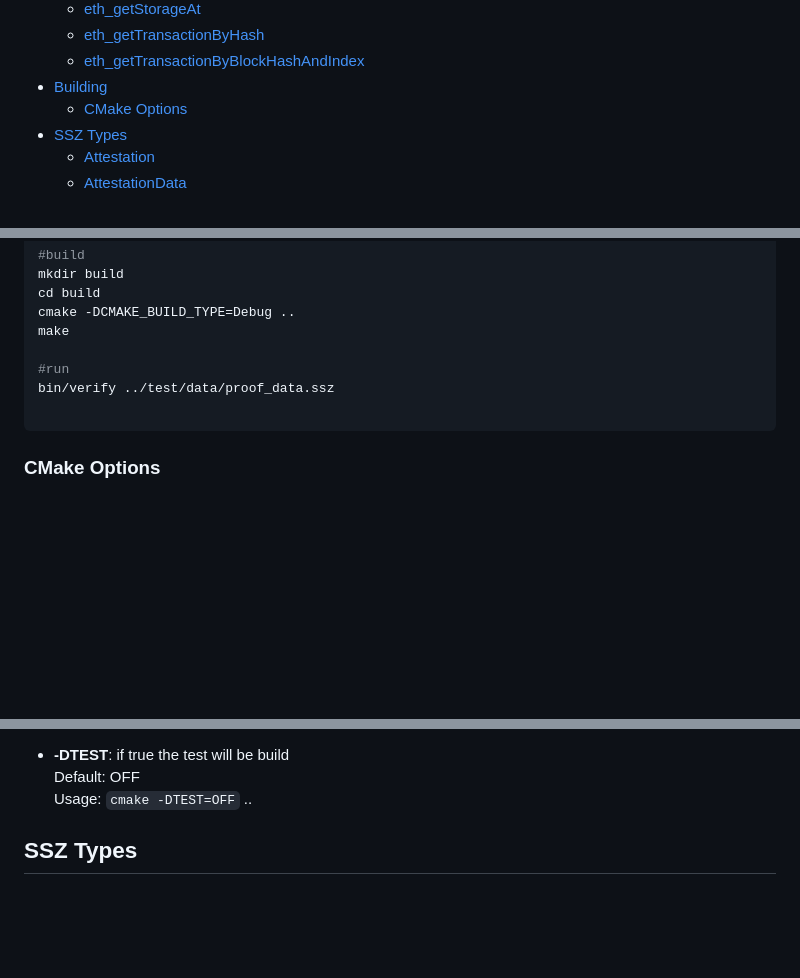
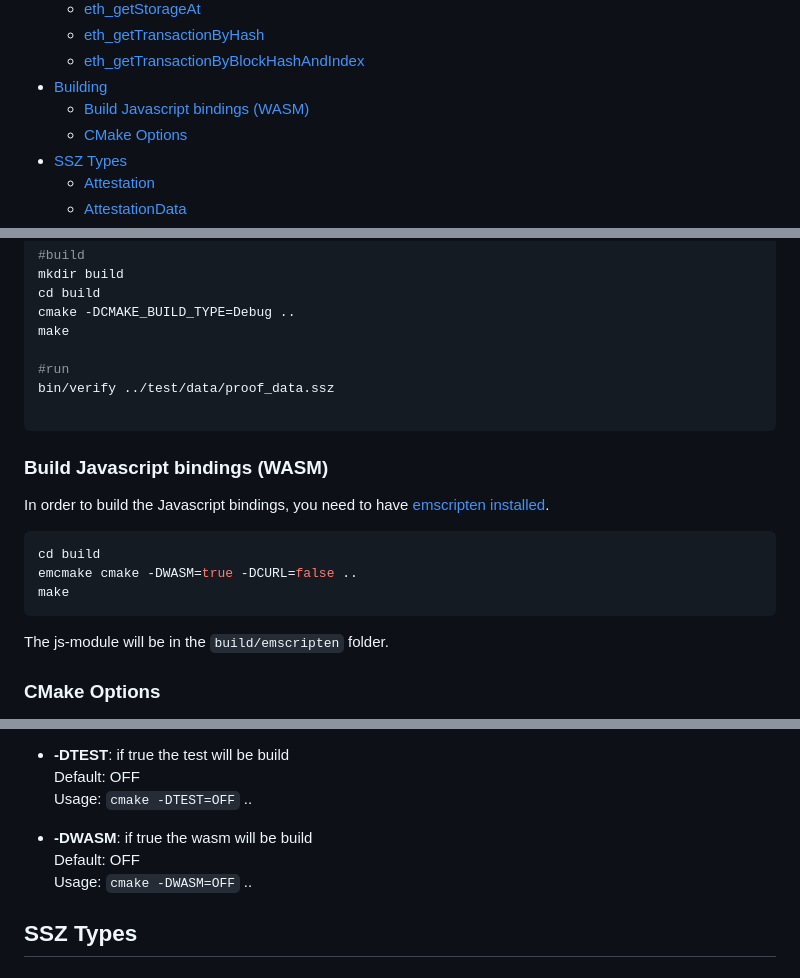
Before and after one commit to corpus-core/colibri-stateless, a Markdown page: README.md, 3 parts joined by grey strips. GitHub-like rendering; blank space fills up the shorter version.

Commit message:
update buidl

````diff
--- a/README.md
+++ b/README.md
@@ -19,6 +19,7 @@
     - [eth_getTransactionByHash](#eth_gettransactionbyhash)
     - [eth_getTransactionByBlockHashAndIndex](#eth_gettransactionbyblockhashandindex)
 - [Building](#building)
+    - [Build Javascript bindings (WASM)](#build-javascript-bindings-(wasm))
     - [CMake Options](#cmake-options)
 - [SSZ Types](#ssz-types)
     - [Attestation](#attestation)
@@ -354,6 +355,18 @@ bin/verify ../test/data/proof_data.ssz
 
 ```
 
+### Build Javascript bindings (WASM)
+
+In order to build the Javascript bindings, you need to have [emscripten installed](https://emscripten.org/docs/getting_started/downloads.html).
+
+```sh
+cd build
+emcmake cmake -DWASM=true -DCURL=false ..
+make
+```
+The js-module will be in the `build/emscripten` folder.
+
+
 ### CMake Options
 
 - **-DCLI**: generates the CLI tools.
@@ -392,6 +405,10 @@ bin/verify ../test/data/proof_data.ssz
 - **-DTEST**: if true the test will be build
     Default: OFF
     Usage: `cmake -DTEST=OFF` ..
+
+- **-DWASM**: if true the wasm will be build
+    Default: OFF
+    Usage: `cmake -DWASM=OFF` ..
 
 
 ## SSZ Types
````
Also changed, not shown: other parts of README.md (+2 -2 lines).
